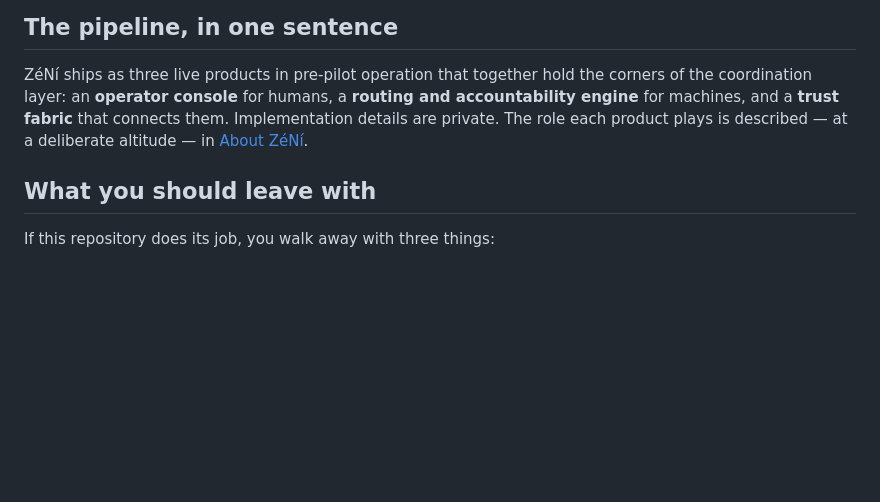
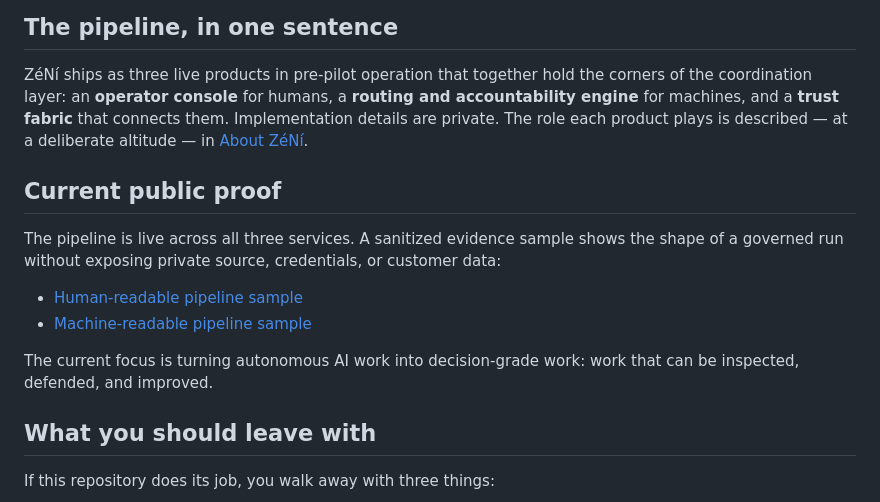
Before and after one commit to Kelisi808/_ZeNi_, a Markdown page: README.md, the part around the change. Rendered like a GitHub page; blank space fills up the shorter version.

Commit message:
refresh public proof

```diff
--- a/README.md
+++ b/README.md
@@ -60,6 +60,15 @@ For a map of every file in the repository (including the language summaries and
 
 ZéNí ships as three live products in pre-pilot operation that together hold the corners of the coordination layer: an **operator console** for humans, a **routing and accountability engine** for machines, and a **trust fabric** that connects them. Implementation details are private. The role each product plays is described — at a deliberate altitude — in [About ZéNí](ABOUT_ZENI.md).
 
+## Current public proof
+
+The pipeline is live across all three services. A sanitized evidence sample shows the shape of a governed run without exposing private source, credentials, or customer data:
+
+- [Human-readable pipeline sample](https://zn-hub-jtbcd9.fly.dev/public/pipeline-sample.html)
+- [Machine-readable pipeline sample](https://zn-hub-jtbcd9.fly.dev/public/pipeline-sample.json)
+
+The current focus is turning autonomous AI work into decision-grade work: work that can be inspected, defended, and improved.
+
 ## What you should leave with
 
 If this repository does its job, you walk away with three things:
```
Also changed, not shown: ABOUT_ZENI.md (+2 -0 lines).
